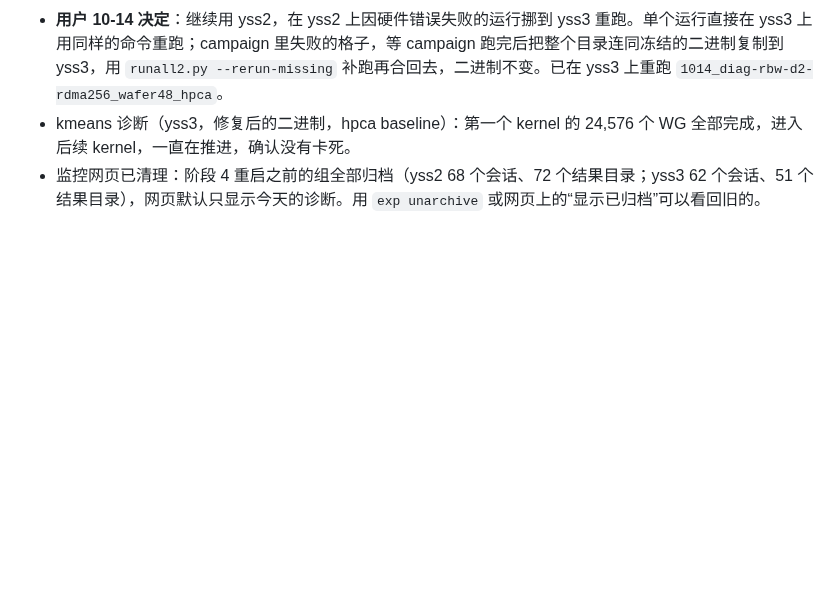
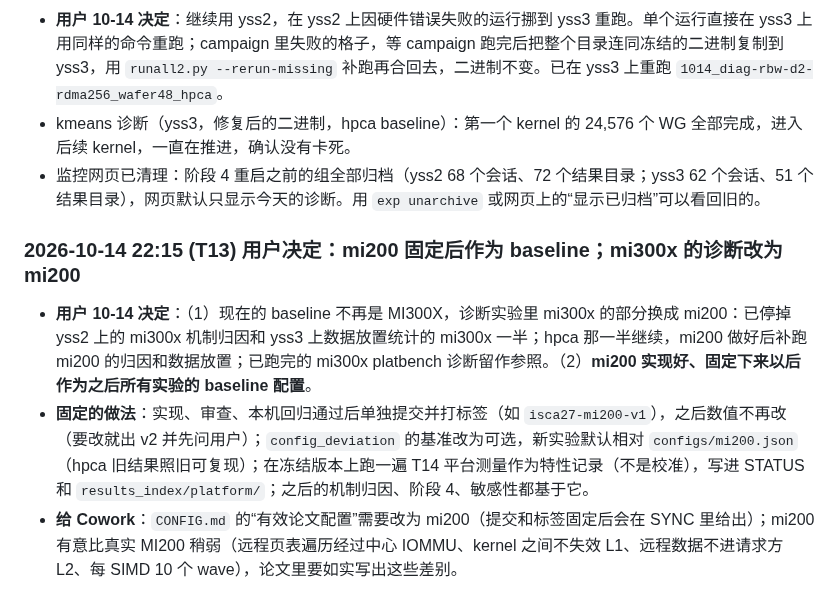
Before and after one commit to DX990307/WSC_datapath, a Markdown page: STATUS.md, the part around the change. GitHub-like rendering; blank space fills up the shorter version.

Commit message:
claude-code: mi200 becomes the baseline once frozen; mi300x diagnostics stopped
Co-Authored-By: Claude Opus 5.5 <noreply@anthropic.com>

```diff
--- a/STATUS.md
+++ b/STATUS.md
@@ -656,3 +656,9 @@
 - **用户 10-14 决定**：继续用 yss2，在 yss2 上因硬件错误失败的运行挪到 yss3 重跑。单个运行直接在 yss3 上用同样的命令重跑；campaign 里失败的格子，等 campaign 跑完后把整个目录连同冻结的二进制复制到 yss3，用 `runall2.py --rerun-missing` 补跑再合回去，二进制不变。已在 yss3 上重跑 `1014_diag-rbw-d2-rdma256_wafer48_hpca`。
 - kmeans 诊断（yss3，修复后的二进制，hpca baseline）：第一个 kernel 的 24,576 个 WG 全部完成，进入后续 kernel，一直在推进，确认没有卡死。
 - 监控网页已清理：阶段 4 重启之前的组全部归档（yss2 68 个会话、72 个结果目录；yss3 62 个会话、51 个结果目录），网页默认只显示今天的诊断。用 `exp unarchive` 或网页上的“显示已归档”可以看回旧的。
+
+### 2026-10-14 22:15 (T13) 用户决定：mi200 固定后作为 baseline；mi300x 的诊断改为 mi200
+
+- **用户 10-14 决定**：（1）现在的 baseline 不再是 MI300X，诊断实验里 mi300x 的部分换成 mi200：已停掉 yss2 上的 mi300x 机制归因和 yss3 上数据放置统计的 mi300x 一半；hpca 那一半继续，mi200 做好后补跑 mi200 的归因和数据放置；已跑完的 mi300x platbench 诊断留作参照。（2）**mi200 实现好、固定下来以后作为之后所有实验的 baseline 配置**。
+- **固定的做法**：实现、审查、本机回归通过后单独提交并打标签（如 `isca27-mi200-v1`），之后数值不再改（要改就出 v2 并先问用户）；`config_deviation` 的基准改为可选，新实验默认相对 `configs/mi200.json`（hpca 旧结果照旧可复现）；在冻结版本上跑一遍 T14 平台测量作为特性记录（不是校准），写进 STATUS 和 `results_index/platform/`；之后的机制归因、阶段 4、敏感性都基于它。
+- **给 Cowork**：`CONFIG.md` 的“有效论文配置”需要改为 mi200（提交和标签固定后会在 SYNC 里给出）；mi200 有意比真实 MI200 稍弱（远程页表遍历经过中心 IOMMU、kernel 之间不失效 L1、远程数据不进请求方 L2、每 SIMD 10 个 wave），论文里要如实写出这些差别。
```
